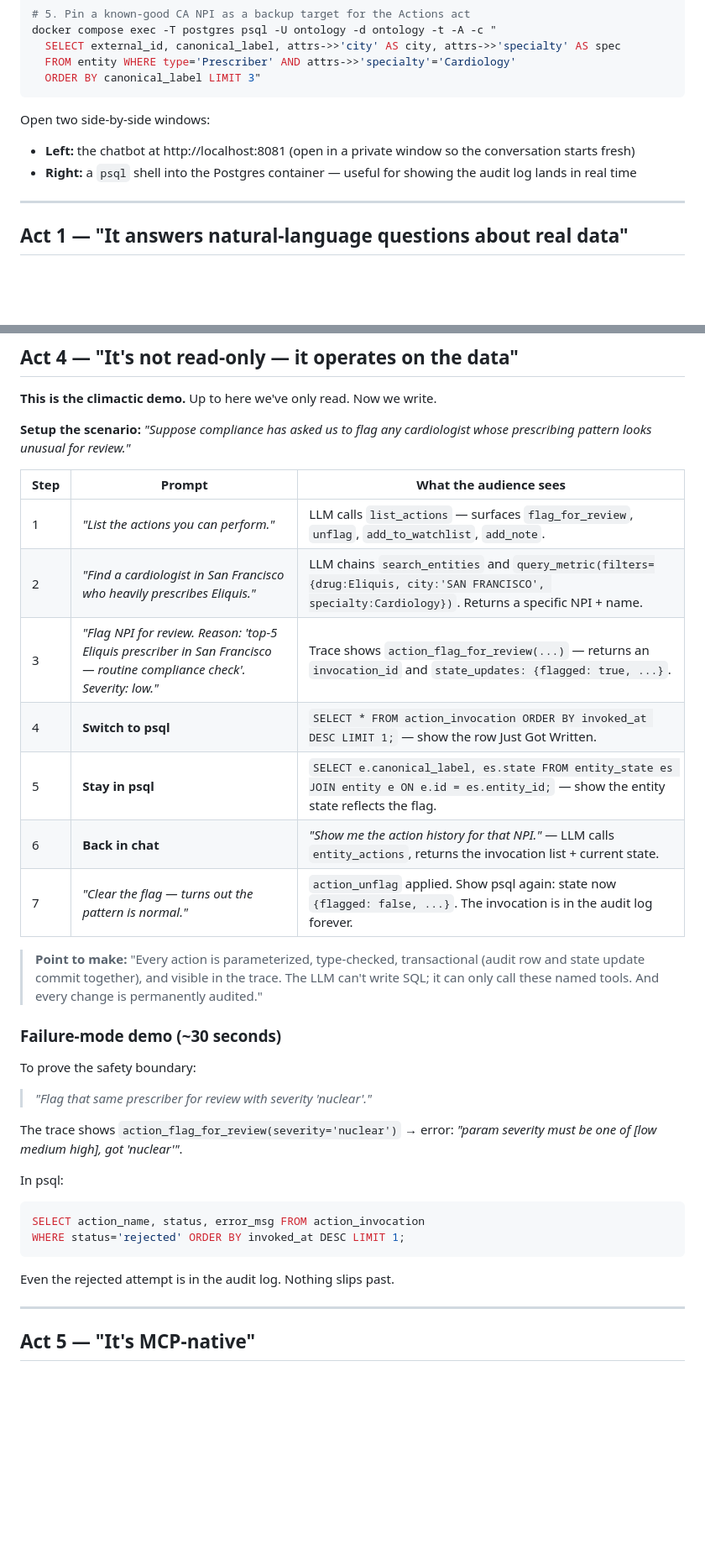
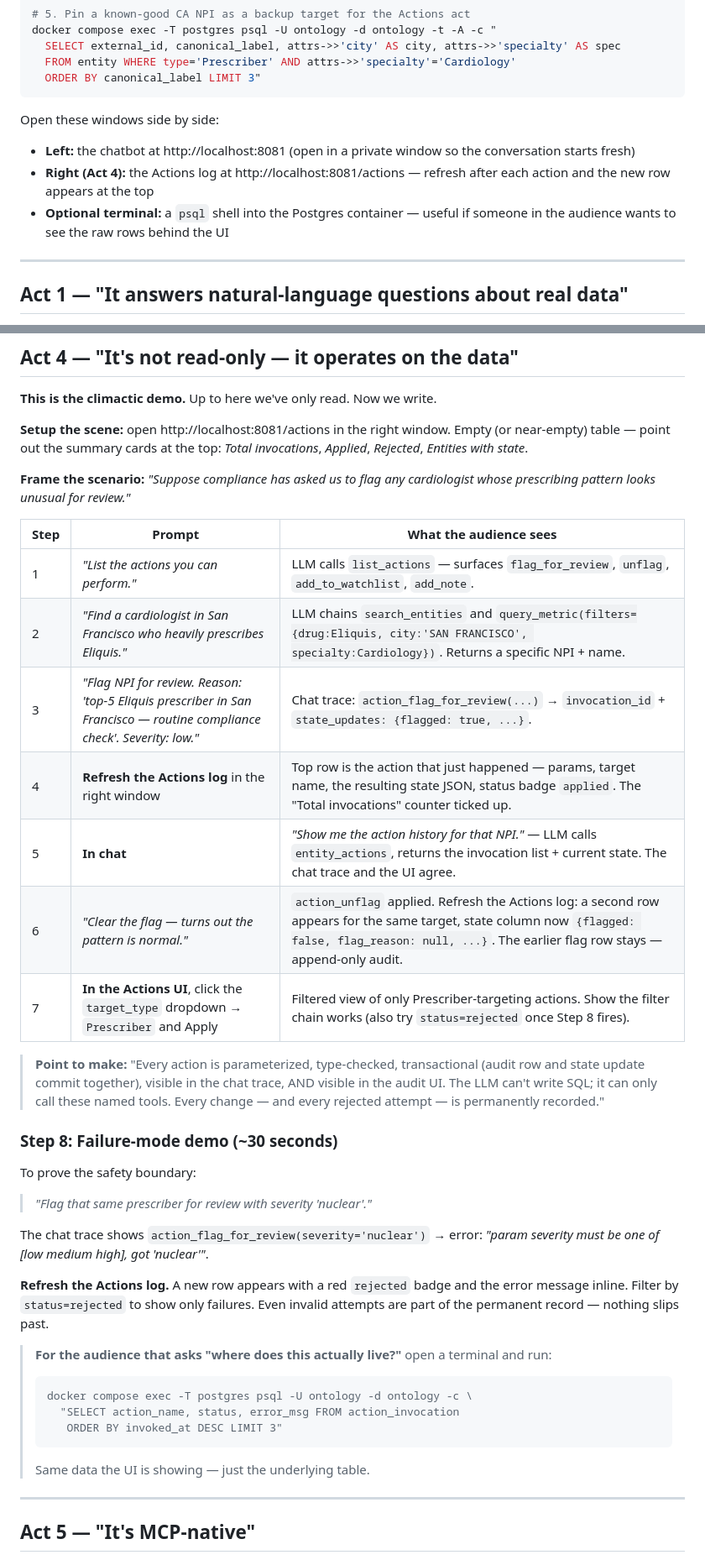
Before and after one commit to gigenthomas/prescriber-ontology, a Markdown page: docs/demo.md, 2 parts joined by grey strips. Shown at 84% size. Rendered like a GitHub page; blank space fills up the shorter version.

Commit message:
Update docs/demo.md to use the new /actions audit UI
Act 4 (the write-back climax) now drives off http://localhost:8081/actions
instead of psql:
- Right window is the Actions log page; refresh after each action
- New steps walk through the summary cards, the filter chain, and the
  rejected-attempt visibility
- Closing tour adds the UI as item #1
- Cleanup section notes a screenshot is a clean record before wiping
- psql kept as an optional "where does this actually live" fallback

Co-Authored-By: Claude Opus 4.7 (1M context) <noreply@anthropic.com>

````diff
--- a/docs/demo.md
+++ b/docs/demo.md
@@ -29,12 +29,14 @@ docker compose exec -T postgres psql -U ontology -d ontology -t -A -c "
   ORDER BY canonical_label LIMIT 3"
 ```
 
-Open two side-by-side windows:
+Open these windows side by side:
 
 - **Left:** the chatbot at http://localhost:8081 (open in a private window so
   the conversation starts fresh)
-- **Right:** a `psql` shell into the Postgres container — useful for showing
-  the audit log lands in real time
+- **Right (Act 4):** the Actions log at http://localhost:8081/actions
+  — refresh after each action and the new row appears at the top
+- **Optional terminal:** a `psql` shell into the Postgres container — useful
+  if someone in the audience wants to see the raw rows behind the UI
 
 ---
 
@@ -93,40 +95,50 @@ struggle with.
 
 **This is the climactic demo.** Up to here we've only read. Now we write.
 
-**Setup the scenario:** *"Suppose compliance has asked us to flag any cardiologist whose prescribing pattern looks unusual for review."*
+**Setup the scene:** open http://localhost:8081/actions in the right window.
+Empty (or near-empty) table — point out the summary cards at the top:
+*Total invocations*, *Applied*, *Rejected*, *Entities with state*.
+
+**Frame the scenario:** *"Suppose compliance has asked us to flag any
+cardiologist whose prescribing pattern looks unusual for review."*
 
 | Step | Prompt | What the audience sees |
 |------|--------|------------------------|
 | 1 | *"List the actions you can perform."* | LLM calls `list_actions` — surfaces `flag_for_review`, `unflag`, `add_to_watchlist`, `add_note`. |
 | 2 | *"Find a cardiologist in San Francisco who heavily prescribes Eliquis."* | LLM chains `search_entities` and `query_metric(filters={drug:Eliquis, city:'SAN FRANCISCO', specialty:Cardiology})`. Returns a specific NPI + name. |
-| 3 | *"Flag NPI <copied-from-step-2> for review. Reason: 'top-5 Eliquis prescriber in San Francisco — routine compliance check'. Severity: low."* | Trace shows `action_flag_for_review(...)` — returns an `invocation_id` and `state_updates: {flagged: true, ...}`. |
-| 4 | **Switch to psql** | `SELECT * FROM action_invocation ORDER BY invoked_at DESC LIMIT 1;` — show the row Just Got Written. |
-| 5 | **Stay in psql** | `SELECT e.canonical_label, es.state FROM entity_state es JOIN entity e ON e.id = es.entity_id;` — show the entity state reflects the flag. |
-| 6 | **Back in chat** | *"Show me the action history for that NPI."* — LLM calls `entity_actions`, returns the invocation list + current state. |
-| 7 | *"Clear the flag — turns out the pattern is normal."* | `action_unflag` applied. Show psql again: state now `{flagged: false, ...}`. The invocation is in the audit log forever. |
+| 3 | *"Flag NPI <copied-from-step-2> for review. Reason: 'top-5 Eliquis prescriber in San Francisco — routine compliance check'. Severity: low."* | Chat trace: `action_flag_for_review(...)` → `invocation_id` + `state_updates: {flagged: true, ...}`. |
+| 4 | **Refresh the Actions log** in the right window | Top row is the action that just happened — params, target name, the resulting state JSON, status badge `applied`. The "Total invocations" counter ticked up. |
+| 5 | **In chat** | *"Show me the action history for that NPI."* — LLM calls `entity_actions`, returns the invocation list + current state. The chat trace and the UI agree. |
+| 6 | *"Clear the flag — turns out the pattern is normal."* | `action_unflag` applied. Refresh the Actions log: a second row appears for the same target, state column now `{flagged: false, flag_reason: null, ...}`. The earlier flag row stays — append-only audit. |
+| 7 | **In the Actions UI**, click the `target_type` dropdown → `Prescriber` and Apply | Filtered view of only Prescriber-targeting actions. Show the filter chain works (also try `status=rejected` once Step 8 fires). |
 
 > **Point to make:** "Every action is parameterized, type-checked, transactional
-> (audit row and state update commit together), and visible in the trace. The
-> LLM can't write SQL; it can only call these named tools. And every change
-> is permanently audited."
+> (audit row and state update commit together), visible in the chat trace, AND
+> visible in the audit UI. The LLM can't write SQL; it can only call these
+> named tools. Every change — and every rejected attempt — is permanently
+> recorded."
 
-### Failure-mode demo (~30 seconds)
+### Step 8: Failure-mode demo (~30 seconds)
 
 To prove the safety boundary:
 
 > *"Flag that same prescriber for review with severity 'nuclear'."*
 
-The trace shows `action_flag_for_review(severity='nuclear')` → error:
+The chat trace shows `action_flag_for_review(severity='nuclear')` → error:
 *"param severity must be one of [low medium high], got 'nuclear'"*.
 
-In psql:
+**Refresh the Actions log.** A new row appears with a red `rejected` badge and
+the error message inline. Filter by `status=rejected` to show only failures.
+Even invalid attempts are part of the permanent record — nothing slips past.
 
-```sql
-SELECT action_name, status, error_msg FROM action_invocation
-WHERE status='rejected' ORDER BY invoked_at DESC LIMIT 1;
-```
-
-Even the rejected attempt is in the audit log. Nothing slips past.
+> **For the audience that asks "where does this actually live?"** open a
+> terminal and run:
+> ```
+> docker compose exec -T postgres psql -U ontology -d ontology -c \
+>   "SELECT action_name, status, error_msg FROM action_invocation
+>    ORDER BY invoked_at DESC LIMIT 3"
+> ```
+> Same data the UI is showing — just the underlying table.
 
 ---
 
````
Also changed, not shown: other parts of docs/demo.md (+20 -10 lines).
